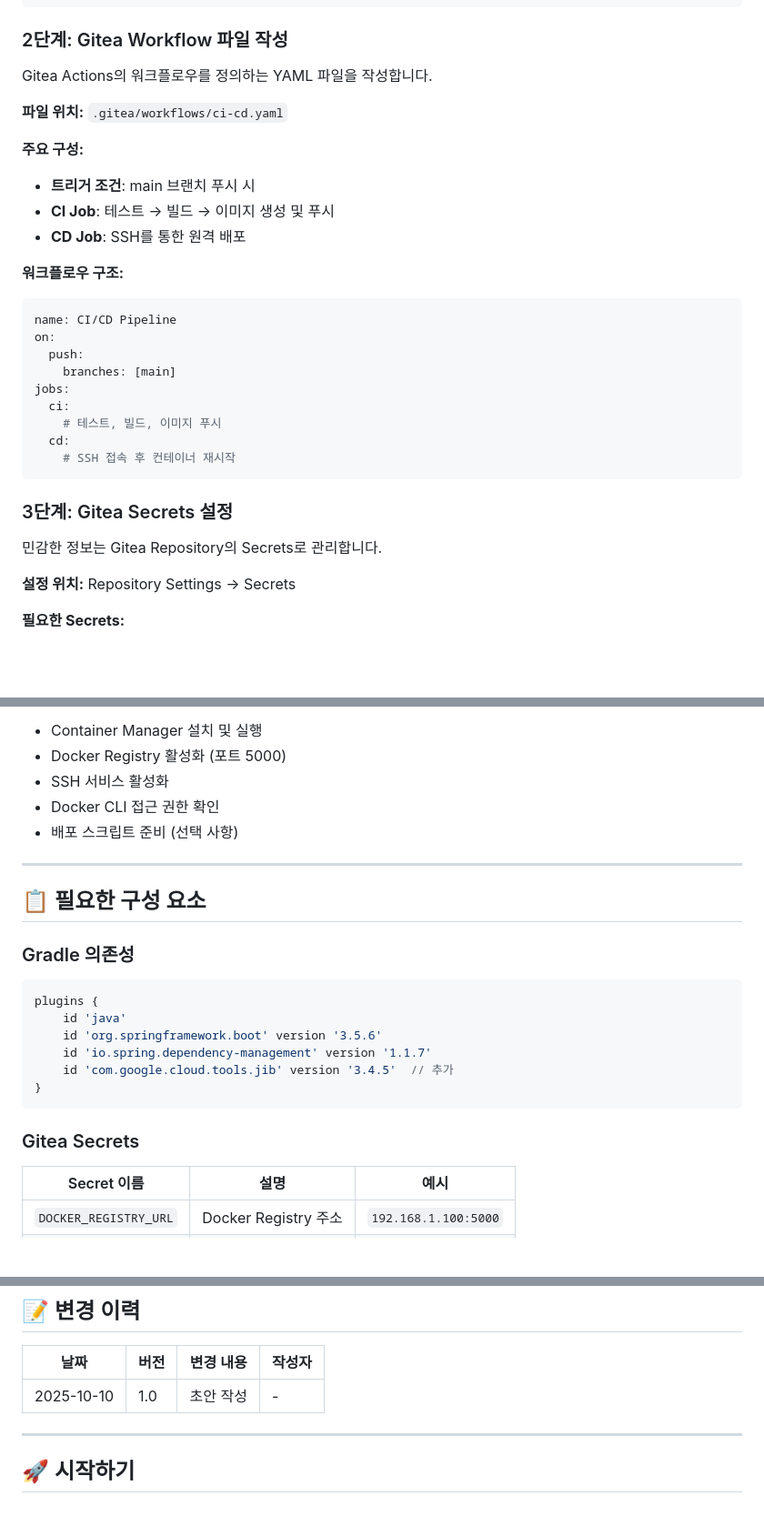
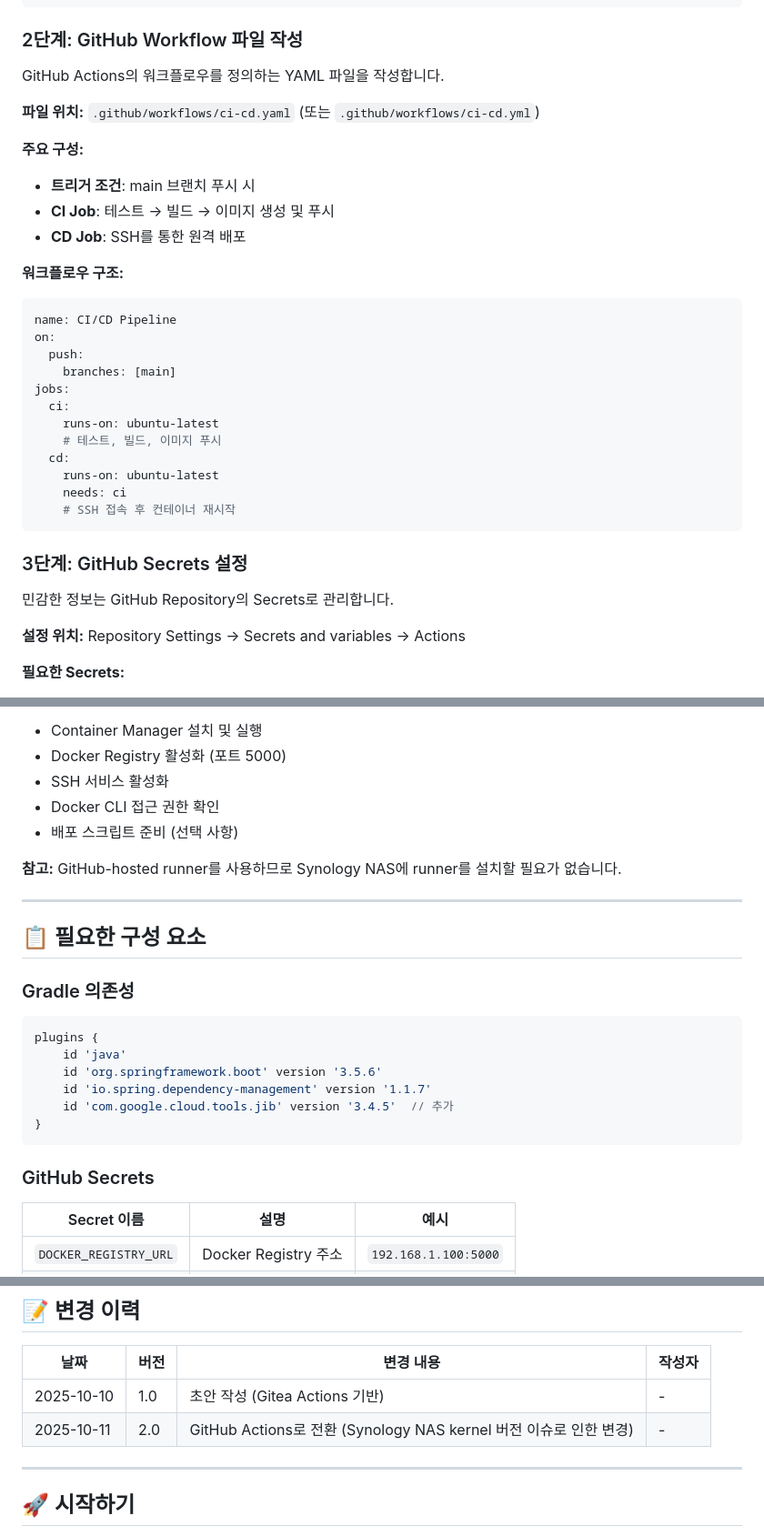
Before and after one commit to AgFe2/wed-snap, a Markdown page: CICD_PLAN.md, 3 parts joined by grey strips. Shown: that part at 91% size. Rendered like a GitHub page; blank space fills up the shorter version.

````diff
--- a/CICD_PLAN.md
+++ b/CICD_PLAN.md
@@ -116,11 +123,11 @@ jib {
 }
 ```
 
-### 2단계: Gitea Workflow 파일 작성
+### 2단계: GitHub Workflow 파일 작성
 
-Gitea Actions의 워크플로우를 정의하는 YAML 파일을 작성합니다.
+GitHub Actions의 워크플로우를 정의하는 YAML 파일을 작성합니다.
 
-**파일 위치:** `.gitea/workflows/ci-cd.yaml`
+**파일 위치:** `.github/workflows/ci-cd.yaml` (또는 `.github/workflows/ci-cd.yml`)
 
 **주요 구성:**
 - **트리거 조건**: main 브랜치 푸시 시
@@ -135,16 +142,19 @@ on:
     branches: [main]
 jobs:
   ci:
+    runs-on: ubuntu-latest
     # 테스트, 빌드, 이미지 푸시
   cd:
+    runs-on: ubuntu-latest
+    needs: ci
     # SSH 접속 후 컨테이너 재시작
 ```
 
-### 3단계: Gitea Secrets 설정
+### 3단계: GitHub Secrets 설정
 
-민감한 정보는 Gitea Repository의 Secrets로 관리합니다.
+민감한 정보는 GitHub Repository의 Secrets로 관리합니다.
 
-**설정 위치:** Repository Settings → Secrets
+**설정 위치:** Repository Settings → Secrets and variables → Actions
 
 **필요한 Secrets:**
 - `DOCKER_REGISTRY_URL`: Synology Docker Registry 주소 (예: `registry.nas.local:5000`)
@@ -165,6 +175,8 @@ Synology NAS를 배포 타겟으로 준비합니다.
 - Docker CLI 접근 권한 확인
 - 배포 스크립트 준비 (선택 사항)
 
+**참고:** GitHub-hosted runner를 사용하므로 Synology NAS에 runner를 설치할 필요가 없습니다.
+
 ---
 
 ## 📋 필요한 구성 요소
@@ -180,7 +192,7 @@ plugins {
 }
 ```
 
-### Gitea Secrets
+### GitHub Secrets
 
 | Secret 이름 | 설명 | 예시 |
 |------------|------|------|
@@ -489,7 +502,8 @@ WedSnap/
 
 | 날짜 | 버전 | 변경 내용 | 작성자 |
 |------|------|----------|--------|
-| 2025-10-10 | 1.0 | 초안 작성 | - |
+| 2025-10-10 | 1.0 | 초안 작성 (Gitea Actions 기반) | - |
+| 2025-10-11 | 2.0 | GitHub Actions로 전환 (Synology NAS kernel 버전 이슈로 인한 변경) | - |
 
 ---
 
````
Also changed, not shown: other parts of CICD_PLAN.md (+48 -40 lines).
